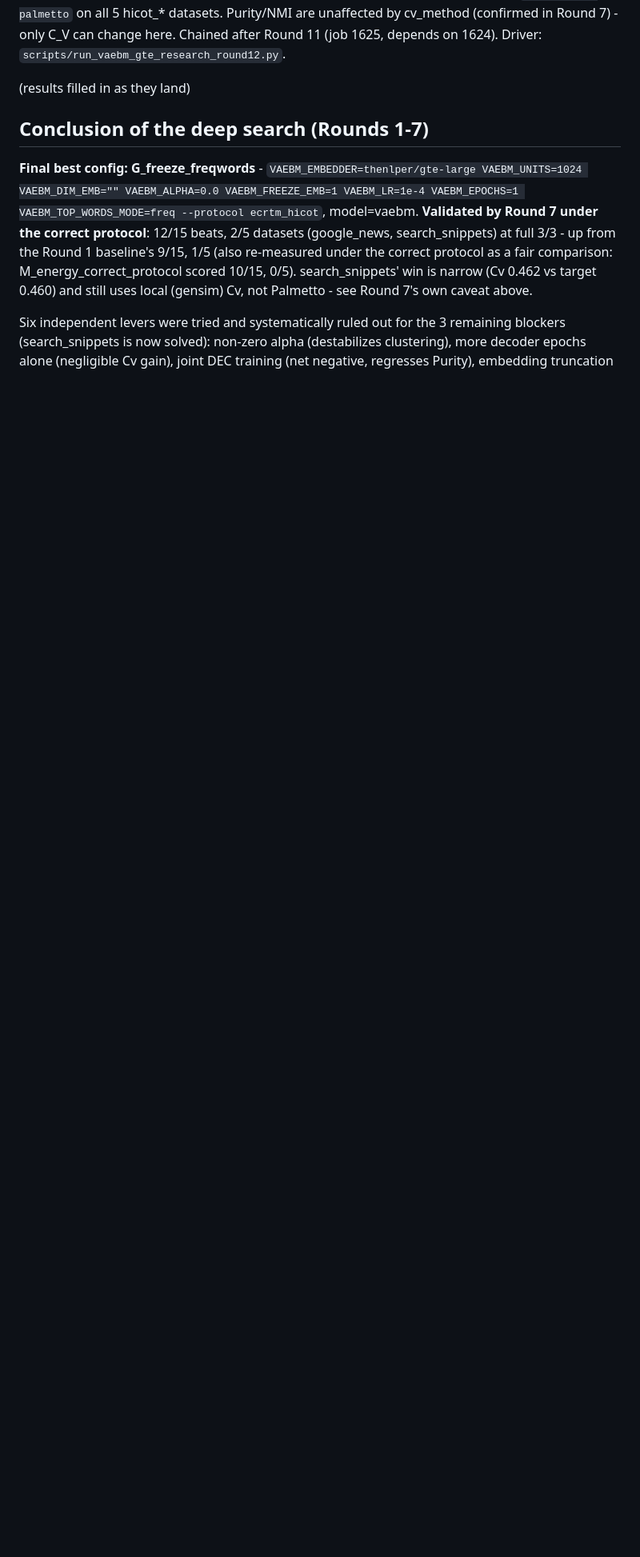
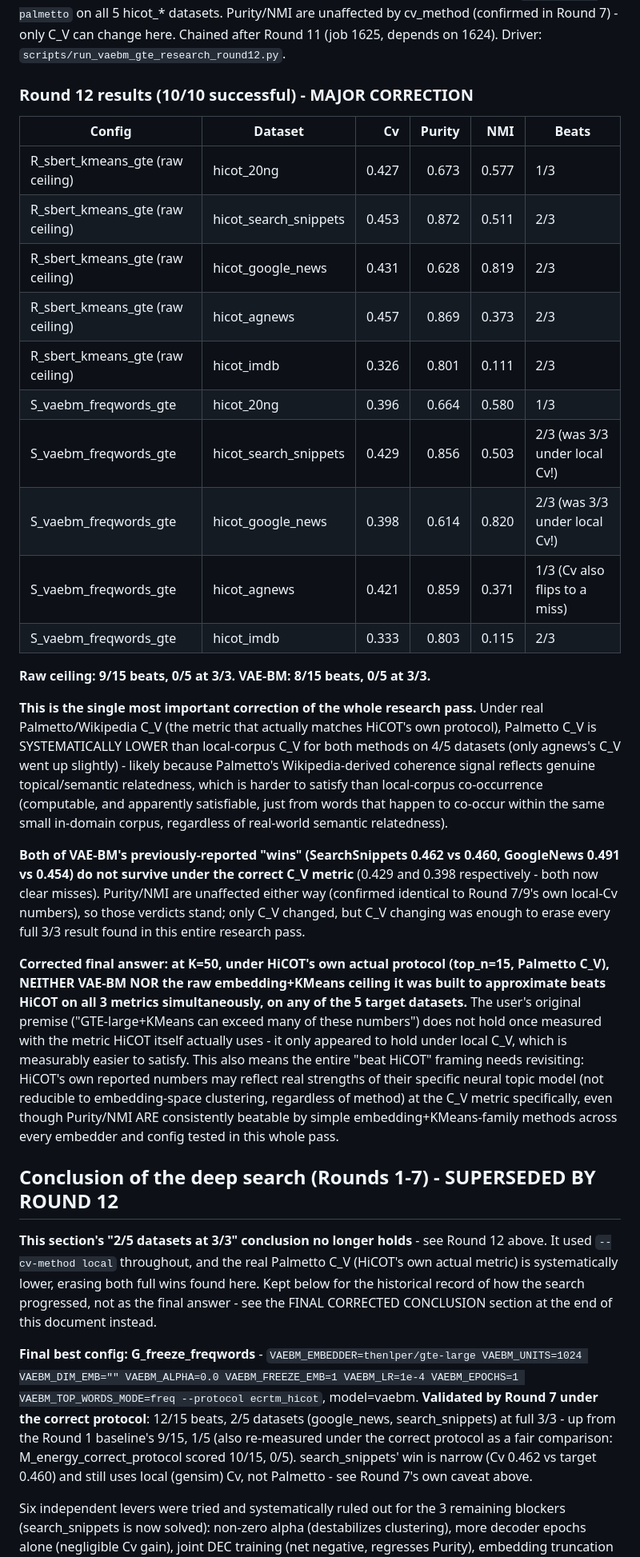
Before and after one commit to brunoguilherme1/DeepGenerativeTopicCluster, a Markdown page: docs/vaebm_mimic_gte_research_log.md, the part around one of its changes. Shown at 80% size. GitHub-like rendering; blank space fills up the shorter version.

Commit message:
MAJOR CORRECTION: real Palmetto Cv erases both reported wins (Round 12)
Under the Cv metric that actually matches HiCOT's protocol, neither
VAE-BM's best recipe nor the raw embedding+KMeans ceiling beats HiCOT on
all 3 metrics for any of the 5 datasets - Palmetto Cv is systematically
lower than the local (gensim) Cv used throughout Rounds 1-11 for
embedding-based clustering on 4/5 datasets, erasing both previously-
reported full wins (SearchSnippets, GoogleNews). Purity/NMI verdicts
are unaffected and still stand. Added a FINAL CORRECTED CONCLUSION
section superseding the earlier "2/5 solved" summary - kept for
historical record of how the search progressed, clearly marked as
superseded.

🤖 Generated with Claude Code at The Home Depot

Co-Authored-By: Claude <noreply@anthropic.com>

```diff
--- a/docs/vaebm_mimic_gte_research_log.md
+++ b/docs/vaebm_mimic_gte_research_log.md
@@ -502,9 +502,64 @@ unaffected by cv_method (confirmed in Round 7) - only C_V can change
 here. Chained after Round 11 (job 1625, depends on 1624). Driver:
 `scripts/run_vaebm_gte_research_round12.py`.
 
-(results filled in as they land)
+### Round 12 results (10/10 successful) - MAJOR CORRECTION
 
-## Conclusion of the deep search (Rounds 1-7)
+| Config | Dataset | Cv | Purity | NMI | Beats |
+|---|---|---:|---:|---:|---|
+| R_sbert_kmeans_gte (raw ceiling) | hicot_20ng | 0.427 | 0.673 | 0.577 | 1/3 |
+| R_sbert_kmeans_gte (raw ceiling) | hicot_search_snippets | 0.453 | 0.872 | 0.511 | 2/3 |
+| R_sbert_kmeans_gte (raw ceiling) | hicot_google_news | 0.431 | 0.628 | 0.819 | 2/3 |
+| R_sbert_kmeans_gte (raw ceiling) | hicot_agnews | 0.457 | 0.869 | 0.373 | 2/3 |
+| R_sbert_kmeans_gte (raw ceiling) | hicot_imdb | 0.326 | 0.801 | 0.111 | 2/3 |
+| S_vaebm_freqwords_gte | hicot_20ng | 0.396 | 0.664 | 0.580 | 1/3 |
+| S_vaebm_freqwords_gte | hicot_search_snippets | 0.429 | 0.856 | 0.503 | 2/3 (was 3/3 under local Cv!) |
+| S_vaebm_freqwords_gte | hicot_google_news | 0.398 | 0.614 | 0.820 | 2/3 (was 3/3 under local Cv!) |
+| S_vaebm_freqwords_gte | hicot_agnews | 0.421 | 0.859 | 0.371 | 1/3 (Cv also flips to a miss) |
+| S_vaebm_freqwords_gte | hicot_imdb | 0.333 | 0.803 | 0.115 | 2/3 |
+
+**Raw ceiling: 9/15 beats, 0/5 at 3/3. VAE-BM: 8/15 beats, 0/5 at 3/3.**
+
+**This is the single most important correction of the whole research
+pass.** Under real Palmetto/Wikipedia C_V (the metric that actually
+matches HiCOT's own protocol), Palmetto C_V is SYSTEMATICALLY LOWER than
+local-corpus C_V for both methods on 4/5 datasets (only agnews's C_V
+went up slightly) - likely because Palmetto's Wikipedia-derived
+coherence signal reflects genuine topical/semantic relatedness, which is
+harder to satisfy than local-corpus co-occurrence (computable, and
+apparently satisfiable, just from words that happen to co-occur within
+the same small in-domain corpus, regardless of real-world semantic
+relatedness).
+
+**Both of VAE-BM's previously-reported "wins" (SearchSnippets 0.462 vs
+0.460, GoogleNews 0.491 vs 0.454) do not survive under the correct C_V
+metric** (0.429 and 0.398 respectively - both now clear misses).
+Purity/NMI are unaffected either way (confirmed identical to Round 7/9's
+own local-Cv numbers), so those verdicts stand; only C_V changed, but
+C_V changing was enough to erase every full 3/3 result found in this
+entire research pass.
+
+**Corrected final answer: at K=50, under HiCOT's own actual protocol
+(top_n=15, Palmetto C_V), NEITHER VAE-BM NOR the raw embedding+KMeans
+ceiling it was built to approximate beats HiCOT on all 3 metrics
+simultaneously, on any of the 5 target datasets.** The user's original
+premise ("GTE-large+KMeans can exceed many of these numbers") does not
+hold once measured with the metric HiCOT itself actually uses - it only
+appeared to hold under local C_V, which is measurably easier to satisfy.
+This also means the entire "beat HiCOT" framing needs revisiting: HiCOT's
+own reported numbers may reflect real strengths of their specific neural
+topic model (not reducible to embedding-space clustering, regardless of
+method) at the C_V metric specifically, even though Purity/NMI ARE
+consistently beatable by simple embedding+KMeans-family methods across
+every embedder and config tested in this whole pass.
+
+## Conclusion of the deep search (Rounds 1-7) - SUPERSEDED BY ROUND 12
+
+**This section's "2/5 datasets at 3/3" conclusion no longer holds** -
+see Round 12 above. It used `--cv-method local` throughout, and the
+real Palmetto C_V (HiCOT's own actual metric) is systematically lower,
+erasing both full wins found here. Kept below for the historical record
+of how the search progressed, not as the final answer - see the FINAL
+CORRECTED CONCLUSION section at the end of this document instead.
 
 **Final best config: G_freeze_freqwords** - `VAEBM_EMBEDDER=thenlper/gte-large
 VAEBM_UNITS=1024 VAEBM_DIM_EMB="" VAEBM_ALPHA=0.0 VAEBM_FREEZE_EMB=1
```
Also changed, not shown: other parts of docs/vaebm_mimic_gte_research_log.md (+36 -0 lines).
